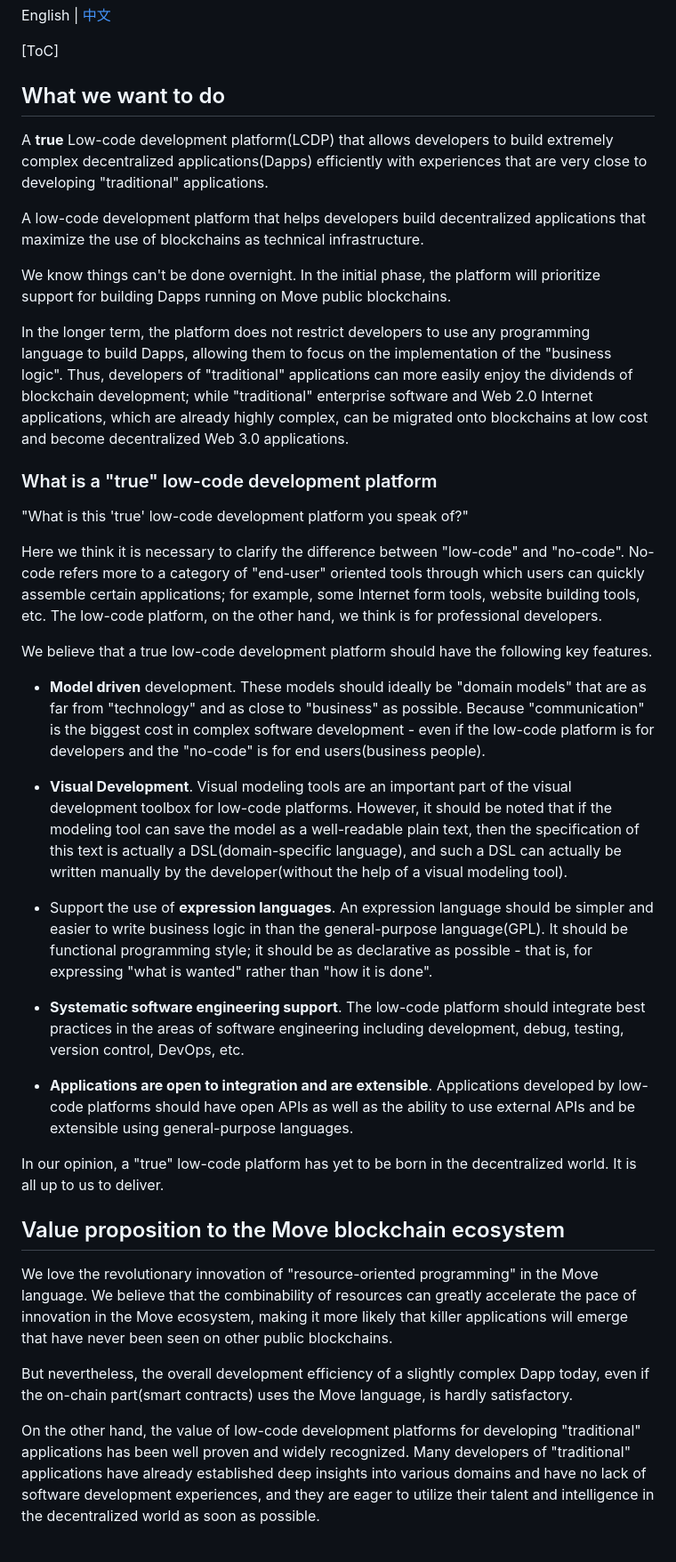
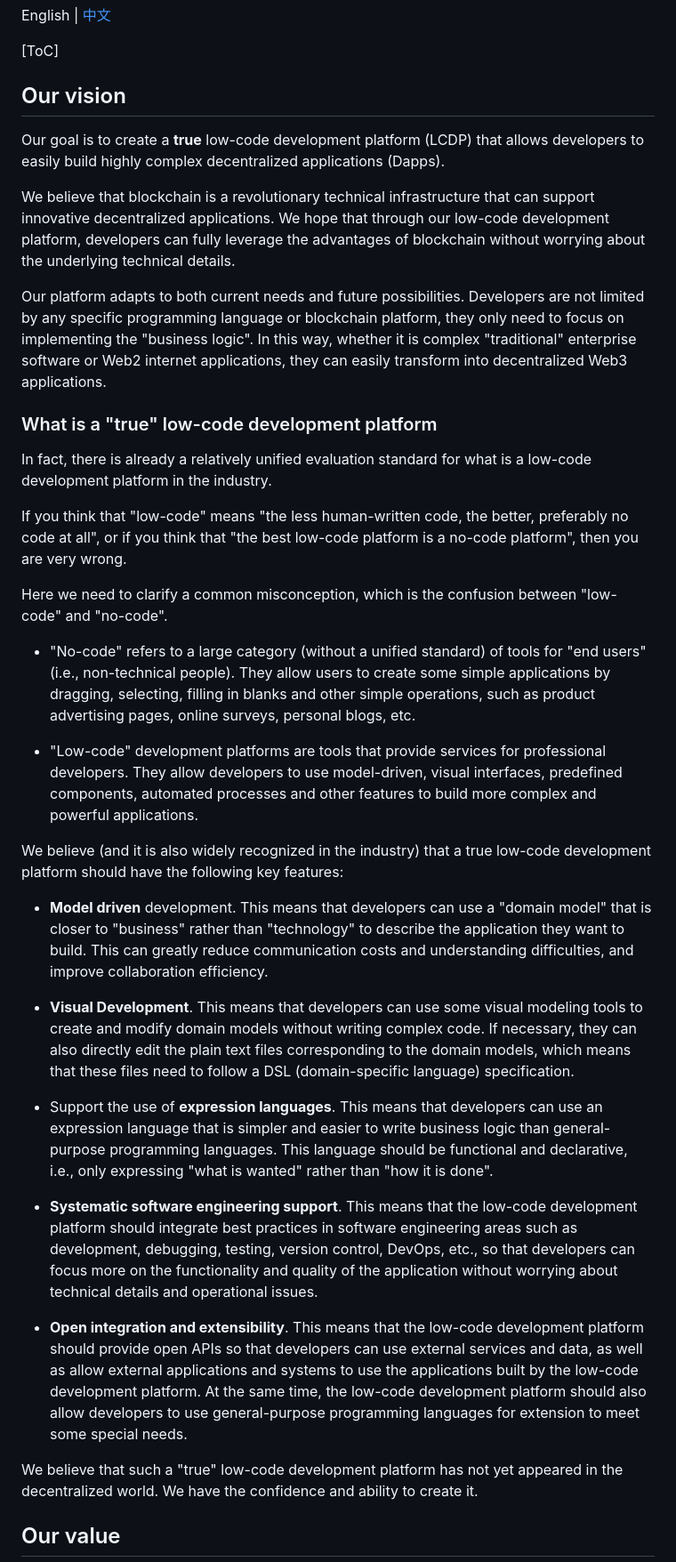
Before and after one commit to dddappp/dddappp.github.io, a Markdown page: README.md, the part around one of its changes. Shown at 89% size. GitHub-like rendering.

```diff
--- a/README.md
+++ b/README.md
@@ -4,41 +4,39 @@ English | [中文](README_CN.md)
 
 [ToC]
 
-## What we want to do
+## Our vision
 
-A **true** Low-code development platform(LCDP) that allows developers to build extremely complex decentralized applications(Dapps) efficiently with experiences that are very close to developing "traditional" applications.
+Our goal is to create a **true** low-code development platform (LCDP) that allows developers to easily build highly complex decentralized applications (Dapps).
 
-A low-code development platform that helps developers build decentralized applications that maximize the use of blockchains as technical infrastructure.
+We believe that blockchain is a revolutionary technical infrastructure that can support innovative decentralized applications. We hope that through our low-code development platform, developers can fully leverage the advantages of blockchain without worrying about the underlying technical details.
 
-We know things can't be done overnight. In the initial phase, the platform will prioritize support for building Dapps running on Move public blockchains.
-
-In the longer term, the platform does not restrict developers to use any programming language to build Dapps, allowing them to focus on the implementation of the "business logic". Thus, developers of "traditional" applications can more easily enjoy the dividends of blockchain development; while "traditional" enterprise software and Web 2.0 Internet applications, which are already highly complex, can be migrated onto blockchains at low cost and become decentralized Web 3.0 applications.
+Our platform adapts to both current needs and future possibilities. Developers are not limited by any specific programming language or blockchain platform, they only need to focus on implementing the "business logic". In this way, whether it is complex "traditional" enterprise software or Web2 internet applications, they can easily transform into decentralized Web3 applications.
 
 ### What is a "true" low-code development platform
 
-"What is this 'true' low-code development platform you speak of?"
+In fact, there is already a relatively unified evaluation standard for what is a low-code development platform in the industry.
 
-Here we think it is necessary to clarify the difference between "low-code" and "no-code". No-code refers more to a category of "end-user" oriented tools through which users can quickly assemble certain applications; for example, some Internet form tools, website building tools, etc. The low-code platform, on the other hand, we think is for professional developers.
+If you think that "low-code" means "the less human-written code, the better, preferably no code at all", or if you think that "the best low-code platform is a no-code platform", then you are very wrong.
 
-We believe that a true low-code development platform should have the following key features.
+Here we need to clarify a common misconception, which is the confusion between "low-code" and "no-code".
 
-* **Model driven** development. These models should ideally be "domain models" that are as far from "technology" and as close to "business" as possible. Because "communication" is the biggest cost in complex software development - even if the low-code platform is for developers and the "no-code" is for end users(business people).
+* "No-code" refers to a large category (without a unified standard) of tools for "end users" (i.e., non-technical people). They allow users to create some simple applications by dragging, selecting, filling in blanks and other simple operations, such as product advertising pages, online surveys, personal blogs, etc.
 
-* **Visual Development**. Visual modeling tools are an important part of the visual development toolbox for low-code platforms. However, it should be noted that if the modeling tool can save the model as a well-readable plain text, then the specification of this text is actually a DSL(domain-specific language), and such a DSL can actually be written manually by the developer(without the help of a visual modeling tool).
+* "Low-code" development platforms are tools that provide services for professional developers. They allow developers to use model-driven, visual interfaces, predefined components, automated processes and other features to build more complex and powerful applications.
 
-* Support the use of **expression languages**. An expression language should be simpler and easier to write business logic in than the general-purpose language(GPL). It should be functional programming style; it should be as declarative as possible - that is, for expressing "what is wanted" rather than "how it is done".
+We believe (and it is also widely recognized in the industry) that a true low-code development platform should have the following key features:
 
-* **Systematic software engineering support**. The low-code platform should integrate best practices in the areas of software engineering including development, debug, testing, version control, DevOps, etc.
+* **Model driven** development. This means that developers can use a "domain model" that is closer to "business" rather than "technology" to describe the application they want to build. This can greatly reduce communication costs and understanding difficulties, and improve collaboration efficiency.
 
-* **Applications are open to integration and are extensible**. Applications developed by low-code platforms should have open APIs as well as the ability to use external APIs and be extensible using general-purpose languages.
+* **Visual Development**. This means that developers can use some visual modeling tools to create and modify domain models without writing complex code. If necessary, they can also directly edit the plain text files corresponding to the domain models, which means that these files need to follow a DSL (domain-specific language) specification.
 
-In our opinion, a "true" low-code platform has yet to be born in the decentralized world. It is all up to us to deliver.
+* Support the use of **expression languages**. This means that developers can use an expression language that is simpler and easier to write business logic than general-purpose programming languages. This language should be functional and declarative, i.e., only expressing "what is wanted" rather than "how it is done".
 
-## Value proposition to the Move blockchain ecosystem
+* **Systematic software engineering support**. This means that the low-code development platform should integrate best practices in software engineering areas such as development, debugging, testing, version control, DevOps, etc., so that developers can focus more on the functionality and quality of the application without worrying about technical details and operational issues.
 
-We love the revolutionary innovation of "resource-oriented programming" in the Move language. We believe that the combinability of resources can greatly accelerate the pace of innovation in the Move ecosystem, making it more likely that killer applications will emerge that have never been seen on other public blockchains.
+* **Open integration and extensibility**. This means that the low-code development platform should provide open APIs so that developers can use external services and data, as well as allow external applications and systems to use the applications built by the low-code development platform. At the same time, the low-code development platform should also allow developers to use general-purpose programming languages for extension to meet some special needs.
 
-But nevertheless, the overall development efficiency of a slightly complex Dapp today, even if the on-chain part(smart contracts) uses the Move language, is hardly satisfactory.
+We believe that such a "true" low-code development platform has not yet appeared in the decentralized world. We have the confidence and ability to create it.
 
-On the other hand, the value of low-code development platforms for developing "traditional" applications has been well proven and widely recognized. Many developers of "traditional" applications have already established deep insights into various domains and have no lack of software development experiences, and they are eager to utilize their talent and intelligence in the decentralized world as soon as possible.
+## Our value
 
```
Also changed, not shown: other parts of README.md (+17 -1 lines), README_CN.md (+2 -2 lines).
